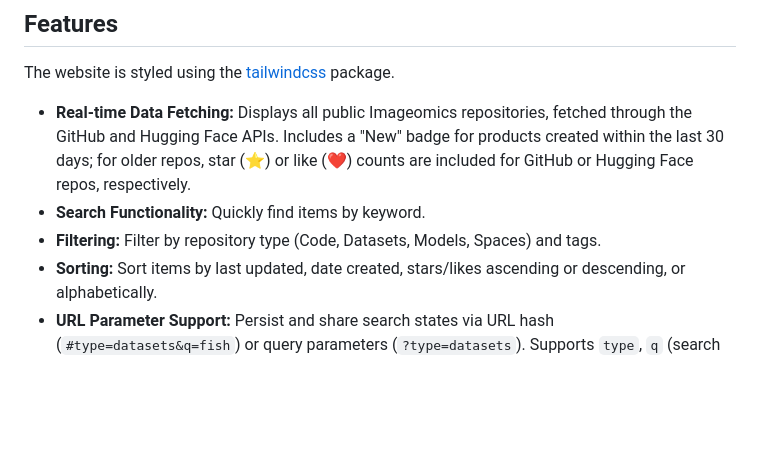
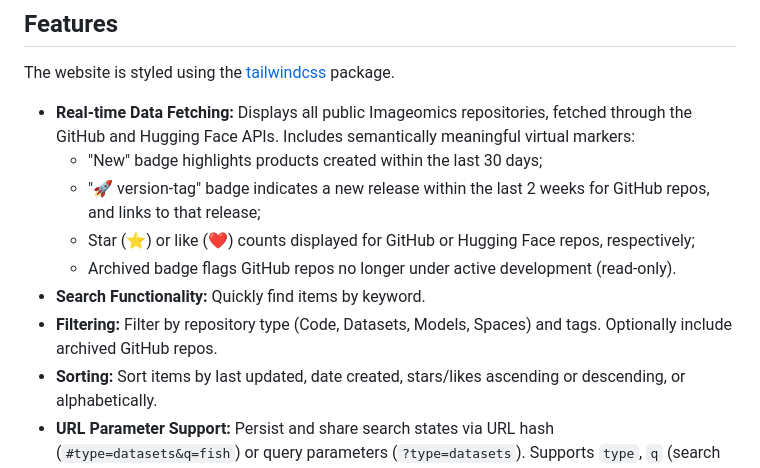
Before and after one commit to Imageomics/catalog, a Markdown page: README.md, the part around the change. Rendered like a GitHub page; blank space fills up the shorter version.

Commit message:
Update feature description to reflect additional UI indicators (#58)
Include new & archived badges and options for repository display in features section, documenting updates from #53 and #57.

The section needed updated structure to best convey the new information.

```diff
--- a/README.md
+++ b/README.md
@@ -10,9 +10,13 @@ This project was initialized with the help of Gemini 2.5, accessed [through OSU]
 
 The website is styled using the [tailwindcss](https://tailwindcss.com/) package.
 
-* **Real-time Data Fetching:** Displays all public Imageomics repositories, fetched through the GitHub and Hugging Face APIs. Includes a "New" badge for products created within the last 30 days; for older repos, star (⭐️) or like (❤️) counts are included for GitHub or Hugging Face repos, respectively.
+* **Real-time Data Fetching:** Displays all public Imageomics repositories, fetched through the GitHub and Hugging Face APIs. Includes semantically meaningful virtual markers:
+    * "New" badge highlights products created within the last 30 days;
+    * "🚀 version-tag" badge indicates a new release within the last 2 weeks for GitHub repos, and links to that release;
+    * Star (⭐️) or like (❤️) counts displayed for GitHub or Hugging Face repos, respectively;
+    * Archived badge flags GitHub repos no longer under active development (read-only).
 * **Search Functionality:** Quickly find items by keyword.
-* **Filtering:** Filter by repository type (Code, Datasets, Models, Spaces) and tags.
+* **Filtering:** Filter by repository type (Code, Datasets, Models, Spaces) and tags. Optionally include archived GitHub repos.
 * **Sorting:** Sort items by last updated, date created, stars/likes ascending or descending, or alphabetically.
 * **URL Parameter Support:** Persist and share search states via URL hash (`#type=datasets&q=fish`) or query parameters (`?type=datasets`). Supports `type`, `q` (search query), `sort`, and `tag` parameters.
 * **Responsive Design:** The layout is optimized for use on computers and mobile devices.
```
